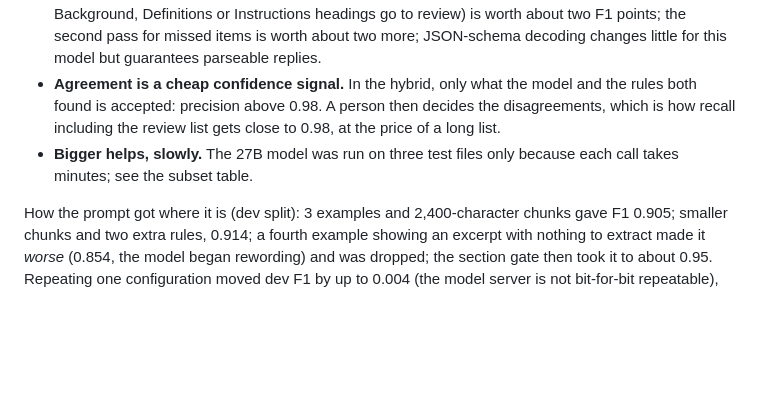
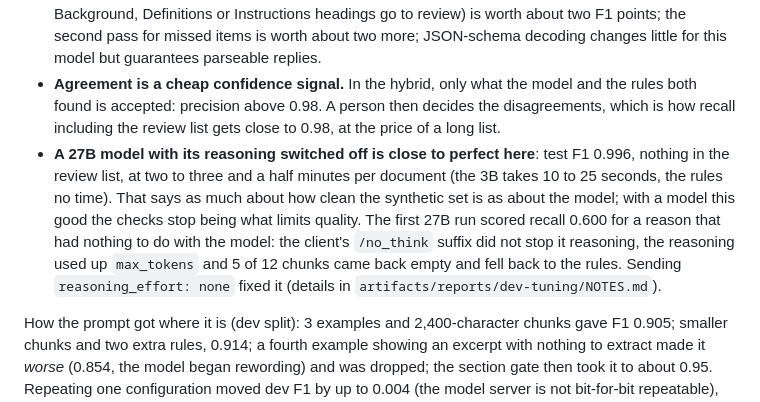
Before and after one commit to jma-repo/rfp-question-extractor, a Markdown page: README.md, the part around one of its changes. GitHub-like rendering; blank space fills up the shorter version.

```diff
--- a/README.md
+++ b/README.md
@@ -89,7 +127,10 @@ files, was not touched while tuning. Everything below is regenerated from `artif
   is worth about two F1 points; the second pass for missed items is worth about two more; JSON-schema decoding changes little for this model but guarantees parseable replies.
 - **Agreement is a cheap confidence signal.** In the hybrid, only what the model and the rules both found is accepted: precision above 0.98. A person then
   decides the disagreements, which is how recall including the review list gets close to 0.98, at the price of a long list.
-- **Bigger helps, slowly.** The 27B model was run on three test files only because each call takes minutes; see the subset table.
+- **A 27B model with its reasoning switched off is close to perfect here**: test F1 0.996, nothing in the review list, at two to three and a half minutes per
+  document (the 3B takes 10 to 25 seconds, the rules no time). That says as much about how clean the synthetic set is as about the model; with a model this good the checks stop being what limits quality.
+  The first 27B run scored recall 0.600 for a reason that had nothing to do with the model: the client's `/no_think` suffix did not stop it reasoning, the reasoning used up
+  `max_tokens` and 5 of 12 chunks came back empty and fell back to the rules. Sending `reasoning_effort: none` fixed it (details in `artifacts/reports/dev-tuning/NOTES.md`).
 
 How the prompt got where it is (dev split): 3 examples and 2,400-character chunks gave F1 0.905; smaller chunks and two extra rules, 0.914; a fourth example showing an
 excerpt with nothing to extract made it *worse* (0.854, the model began rewording) and was dropped; the section gate then took it to about 0.95.
```
Also changed, not shown: other parts of README.md (+43 -4 lines), docs/copilot-guide.md (+6 -6 lines), docs/img/register-review.png (added), docs/img/register-summary.png (added), 14 other files.
